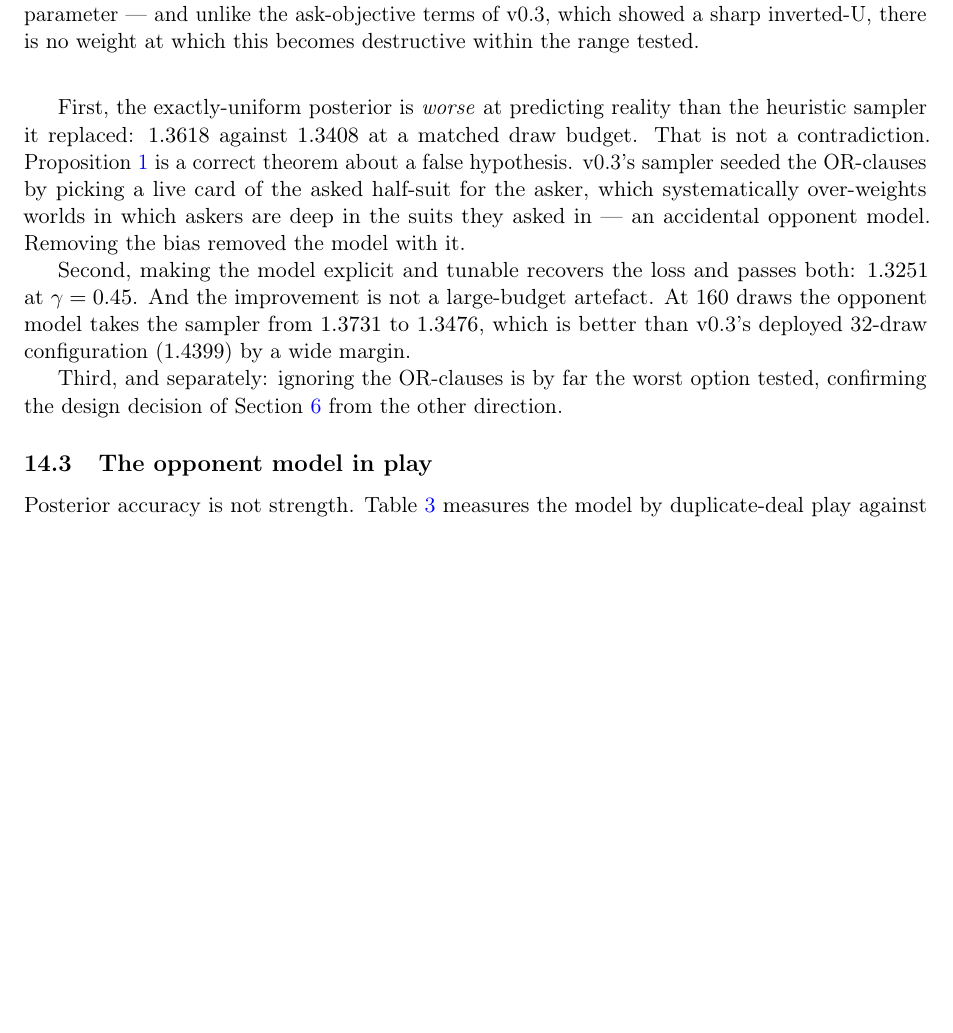
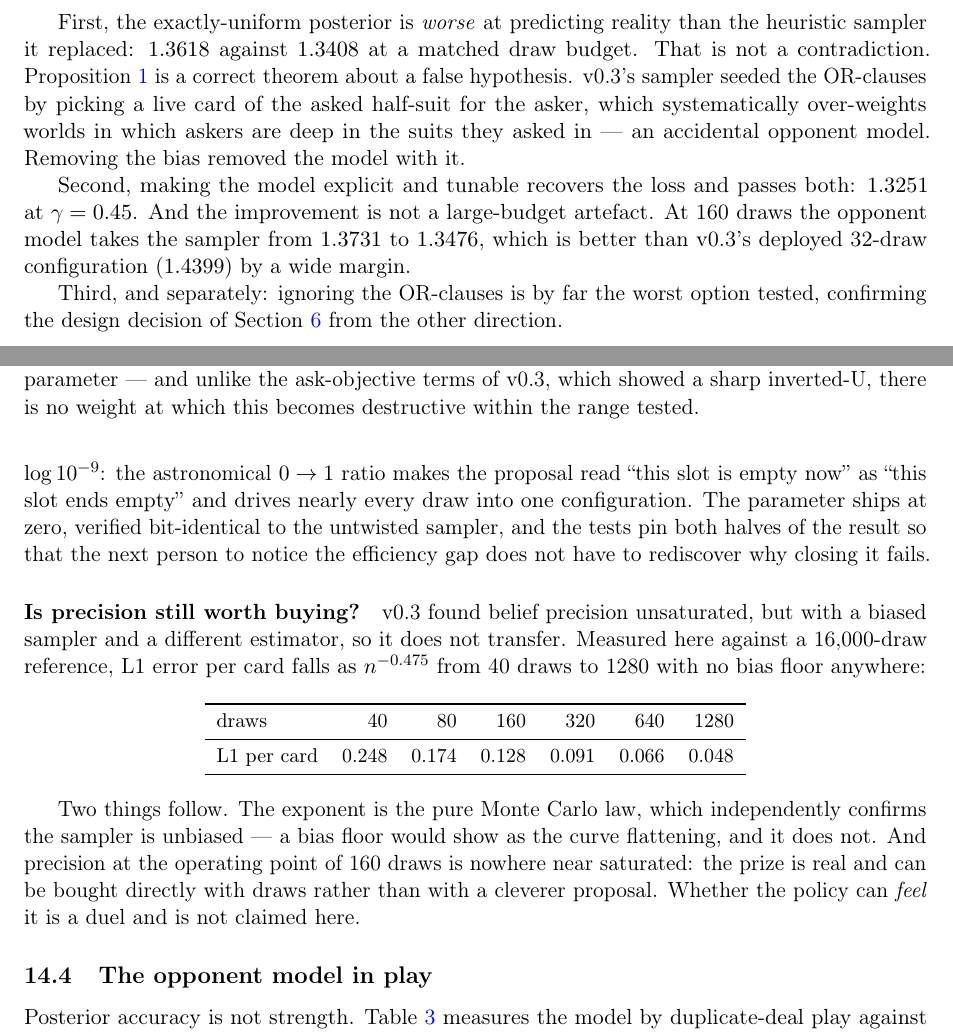
Before and after one commit to kv1514/fish-researchp12, a LaTeX paper (paper/fishbot_v04.tex): part of page 18 of 40 before the commit and two parts of pages 18 and 19 of 41 after it, the two joined at a grey line, cut so that both start at the same text, the shorter picture padded with empty space. Compiled offline with pdfLaTeX.

Commit message:
Paper: the sampling budget, and a diagnostic that lies
Effective sample size has been computed on every decision this engine has ever
made and reported on none of them. At the champion configuration 160 draws are
worth 83.7 effective -- 52% efficiency -- and the exact DP is reached 9 times in
641 decisions, because any opponent_gamma > 0 changes the target and forces the
sampling path. The precision of every P(success) in the engine is the precision
of that one batch.

The section then documents a trap rather than a fix. Folding one step of the
likelihood into the proposal is textbook and raises effective sample size to
105.8, past even the untilted figure; against a high-precision reference it makes
the marginals 3.4x worse. Flat importance weights are not the goal, and a
proposal that covers one corner of the target very well has flat weights over the
corner it covers.

And the question that decides whether any of this is worth pursuing: L1 error
falls as n^-0.475 from 40 draws to 1280 with no bias floor. That exponent is the
pure Monte Carlo law, which independently confirms the sampler is unbiased, and
it says precision at the operating point is nowhere near saturated -- the prize
can be bought with draws rather than with a cleverer proposal. Whether the policy
can feel it is a duel, and is not claimed.

```diff
--- a/paper/fishbot_v04.tex
+++ b/paper/fishbot_v04.tex
@@ -1274,3 +1308,32 @@ other direction.
+likelihood's depth-zero term is a numerical floor of $\log 10^{-9}$: the
+astronomical $0 \to 1$ ratio makes the proposal read ``this slot is empty now''
+as ``this slot ends empty'' and drives nearly every draw into one configuration.
+The parameter ships at zero, verified bit-identical to the untwisted sampler, and
+the tests pin both halves of the result so that the next person to notice the
+efficiency gap does not have to rediscover why closing it fails.
+
+\paragraph{Is precision still worth buying?} v0.3 found belief precision
+unsaturated, but with a biased sampler and a different estimator, so it does not
+transfer. Measured here against a 16{,}000-draw reference, L1 error per card falls
+as $n^{-0.475}$ from 40 draws to 1280 with no bias floor anywhere:
+
+\begin{center}
+\small
+\begin{tabular}{lrrrrrr}
+\toprule
+draws & 40 & 80 & 160 & 320 & 640 & 1280 \\
+\midrule
+L1 per card & 0.248 & 0.174 & 0.128 & 0.091 & 0.066 & 0.048 \\
+\bottomrule
+\end{tabular}
+\end{center}
+
+Two things follow. The exponent is the pure Monte Carlo law, which independently
+confirms the sampler is unbiased --- a bias floor would show as the curve
+flattening, and it does not. And precision at the operating point of 160 draws is
+nowhere near saturated: the prize is real and can be bought directly with draws
+rather than with a cleverer proposal. Whether the policy can \emph{feel} it is a
+duel and is not claimed here.
 
 \subsection{The opponent model in play}
 \label{sec:res-oppmodel}
```
Also changed, not shown: paper/fishbot_v04.tex (34 more changed lines).
